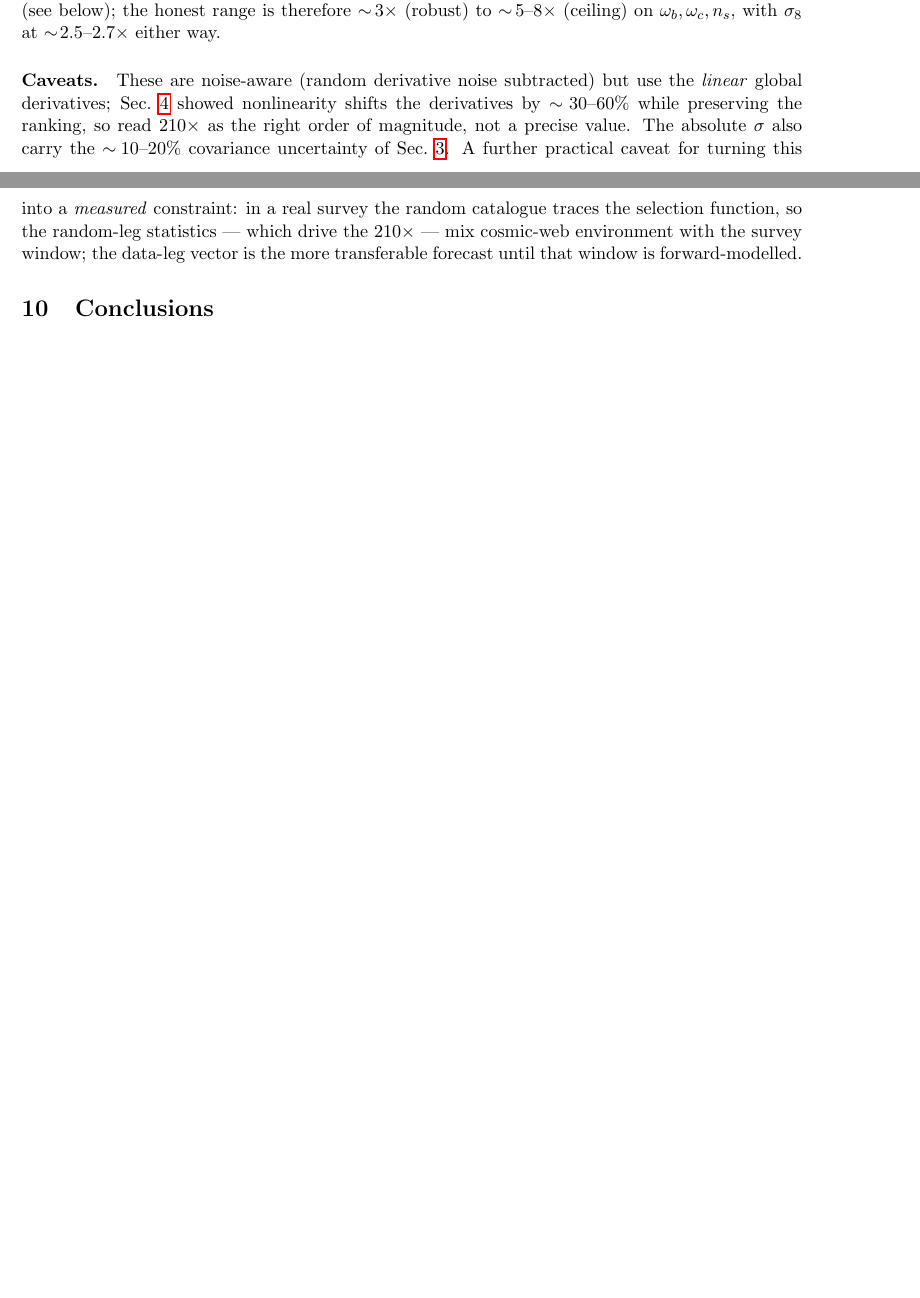
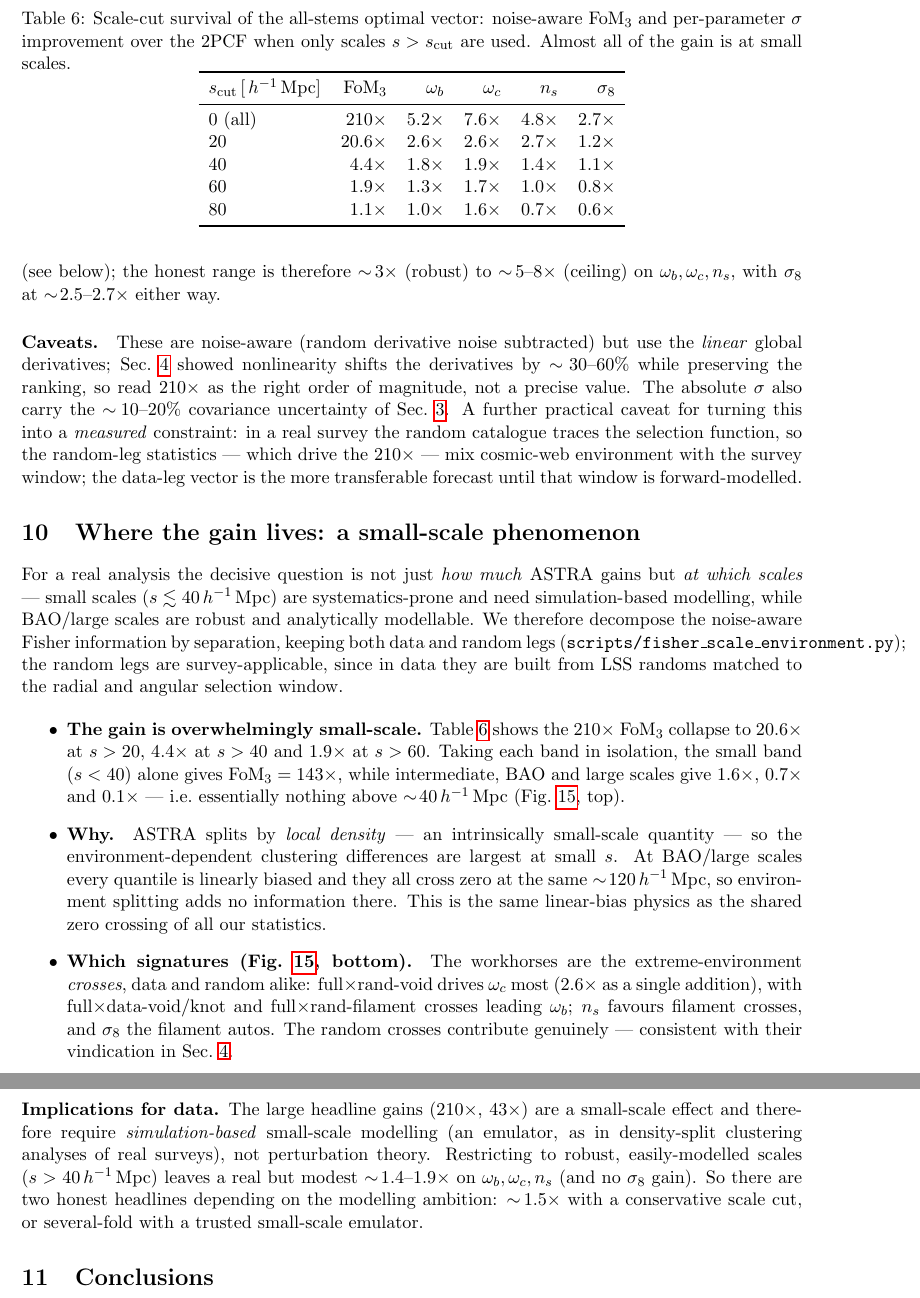
Before and after one commit to forero/astra-clustering, a LaTeX paper (notes/vector_search/vector_search_note.tex): two parts of pages 13 and 14 of 22 before the commit and two parts of pages 14 and 15 of 23 after it, joined at a grey line, cut at the place of the change, the shorter picture padded with empty space. Compiled offline with pdfLaTeX.

Commit message:
vector_search note: add scale + environment decomposition section
New section 'Where the gain lives: a small-scale phenomenon' with the scale-cut
survival table (210x -> 4.4x at s>40), the single-band result (s<40 holds 143x,
BAO/large ~1x), the local-density/zero-crossing physical explanation, the signature
map (extreme-environment crosses dominate; full x rand-void leads omega_c), and the
data implication (needs simulation-based small-scale modelling; ~1.5x with a
conservative cut). Abstract and conclusions updated.

Co-Authored-By: Claude Opus 4.8 <noreply@anthropic.com>

```diff
--- a/notes/vector_search/vector_search_note.tex
+++ b/notes/vector_search/vector_search_note.tex
@@ -864,3 +867,64 @@ chain; $\sigma_8$ (red) is the flattest.}
 \label{fig:allstems}
 \end{figure}
 
+\section{Where the gain lives: a small-scale phenomenon}
+\label{sec:scale}
+
+For a real analysis the decisive question is not just \emph{how much} ASTRA gains
+but \emph{at which scales} --- small scales ($s\lesssim40\Mpch$) are
+systematics-prone and need simulation-based modelling, while
+BAO/large scales are robust and analytically modellable.  We therefore decompose
+the noise-aware Fisher information by separation, keeping both data and random
+legs (\code{scripts/fisher\_scale\_environment.py}); the random legs are
+survey-applicable, since in data they are built from LSS randoms matched to the
+radial and angular selection window.
+
+\begin{table}[t]
+\centering
+\caption{Scale-cut survival of the all-stems optimal vector: noise-aware $\FoM_3$
+and per-parameter $\sigma$ improvement over the 2PCF when only scales
+$s>s_{\rm cut}$ are used.  Almost all of the gain is at small scales.}
+\label{tab:scale}
+\begin{tabular}{lrrrrr}
+\toprule
+$s_{\rm cut}\,[\Mpch]$ & $\FoM_3$ & $\omega_b$ & $\omega_c$ & $n_s$ & $\sigma_8$ \\
+\midrule
+0 (all) & $210\times$ & $5.2\times$ & $7.6\times$ & $4.8\times$ & $2.7\times$ \\
+20      & $20.6\times$ & $2.6\times$ & $2.6\times$ & $2.7\times$ & $1.2\times$ \\
+40      & $4.4\times$  & $1.8\times$ & $1.9\times$ & $1.4\times$ & $1.1\times$ \\
+60      & $1.9\times$  & $1.3\times$ & $1.7\times$ & $1.0\times$ & $0.8\times$ \\
+80      & $1.1\times$  & $1.0\times$ & $1.6\times$ & $0.7\times$ & $0.6\times$ \\
+\bottomrule
+\end{tabular}
+\end{table}
+
+\begin{itemize}
+\item \textbf{The gain is overwhelmingly small-scale.}  Table~\ref{tab:scale}
+  shows the $210\times$ $\FoM_3$ collapse to $20.6\times$ at $s>20$, $4.4\times$
+  at $s>40$ and $1.9\times$ at $s>60$.  Taking each band in isolation, the small
+  band ($s<40$) alone gives $\FoM_3=143\times$, while intermediate, BAO and large
+  scales give $1.6\times$, $0.7\times$ and $0.1\times$ --- i.e.\ essentially
+  nothing above $\sim\!40\Mpch$ (Fig.~\ref{fig:scale}, top).
+\item \textbf{Why.}  ASTRA splits by \emph{local density} --- an intrinsically
+  small-scale quantity --- so the environment-dependent clustering differences
+  are largest at small $s$.  At BAO/large scales every quantile is linearly
+  biased and they all cross zero at the same $\sim\!120\Mpch$, so environment
+  splitting adds no information there.  This is the same linear-bias physics as
+  the shared zero crossing of all our statistics.
+\item \textbf{Which signatures (Fig.~\ref{fig:scale}, bottom).}  The workhorses
+  are the extreme-environment \emph{crosses}, data and random alike:
+  full$\times$rand-void drives $\omega_c$ most ($2.6\times$ as a single addition),
+  with full$\times$data-void/knot and full$\times$rand-filament crosses leading
+  $\omega_b$; $n_s$ favours filament crosses, and $\sigma_8$ the filament autos.
+  The random crosses contribute genuinely --- consistent with their vindication
+  in Sec.~\ref{sec:caveat}.
+\end{itemize}
+
+\noindent\textbf{Implications for data.}  The large headline gains ($210\times$,
+$43\times$) are a small-scale effect and therefore require \emph{simulation-based}
+small-scale modelling (an emulator, as in density-split clustering analyses of
+real surveys), not perturbation theory.  Restricting to robust, easily-modelled
+scales ($s>40\Mpch$) leaves a real but modest $\sim\!1.4$--$1.9\times$ on
+$\omega_b,\omega_c,n_s$ (and no $\sigma_8$ gain).  So there are two honest
+headlines depending on the modelling ambition: $\sim\!1.5\times$ with a
+conservative scale cut, or several-fold with a trusted small-scale emulator.
@@ -867,3 +941,6 @@ chain; $\sigma_8$ (red) is the flattest.}
+\label{fig:scale}
+\end{figure}
+
 \section{Conclusions}
 
 \begin{enumerate}
```
Also changed, not shown: notes/vector_search/vector_search_note.pdf, notes/vector_search/vector_search_note.tex (30 more changed lines).
